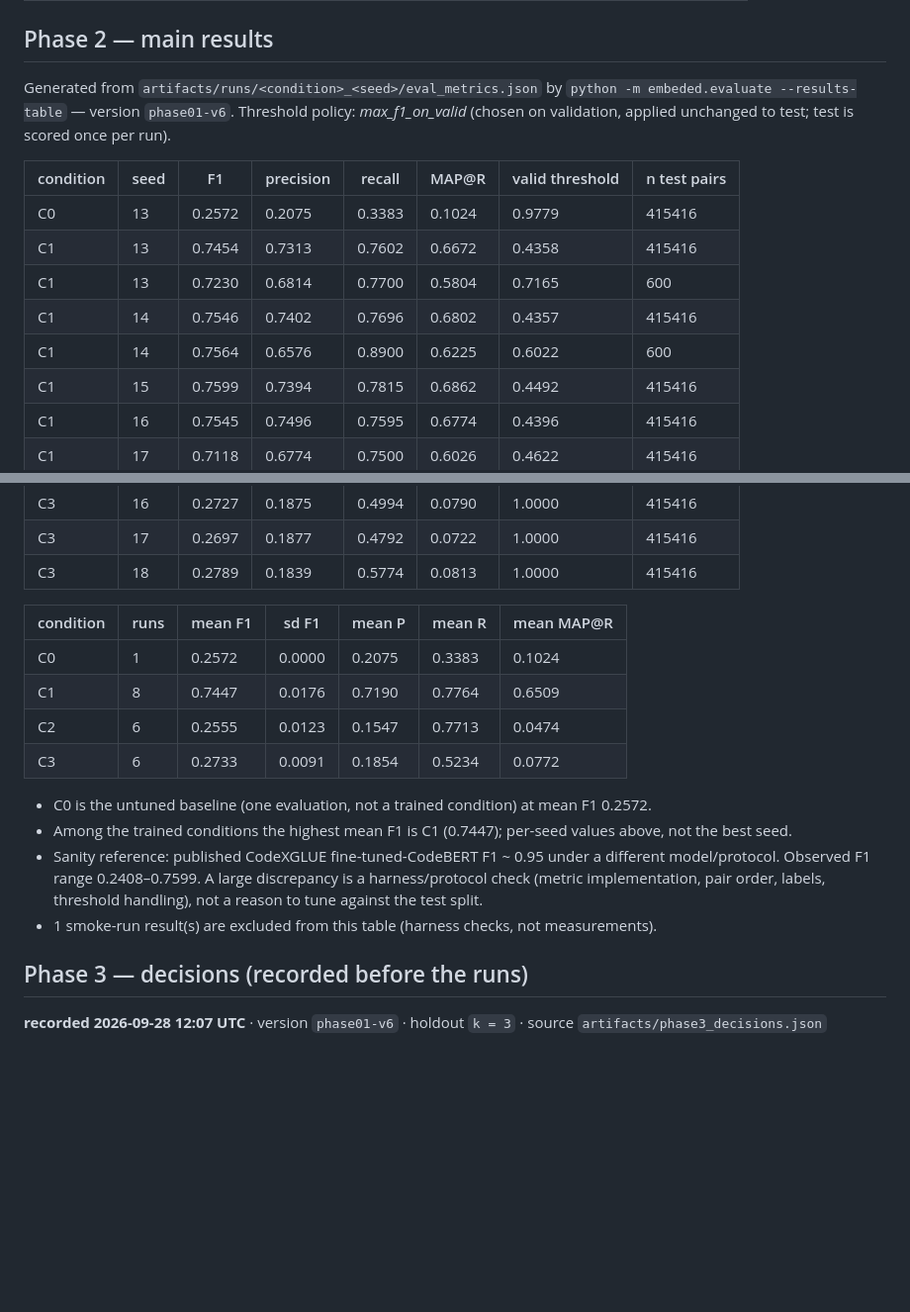
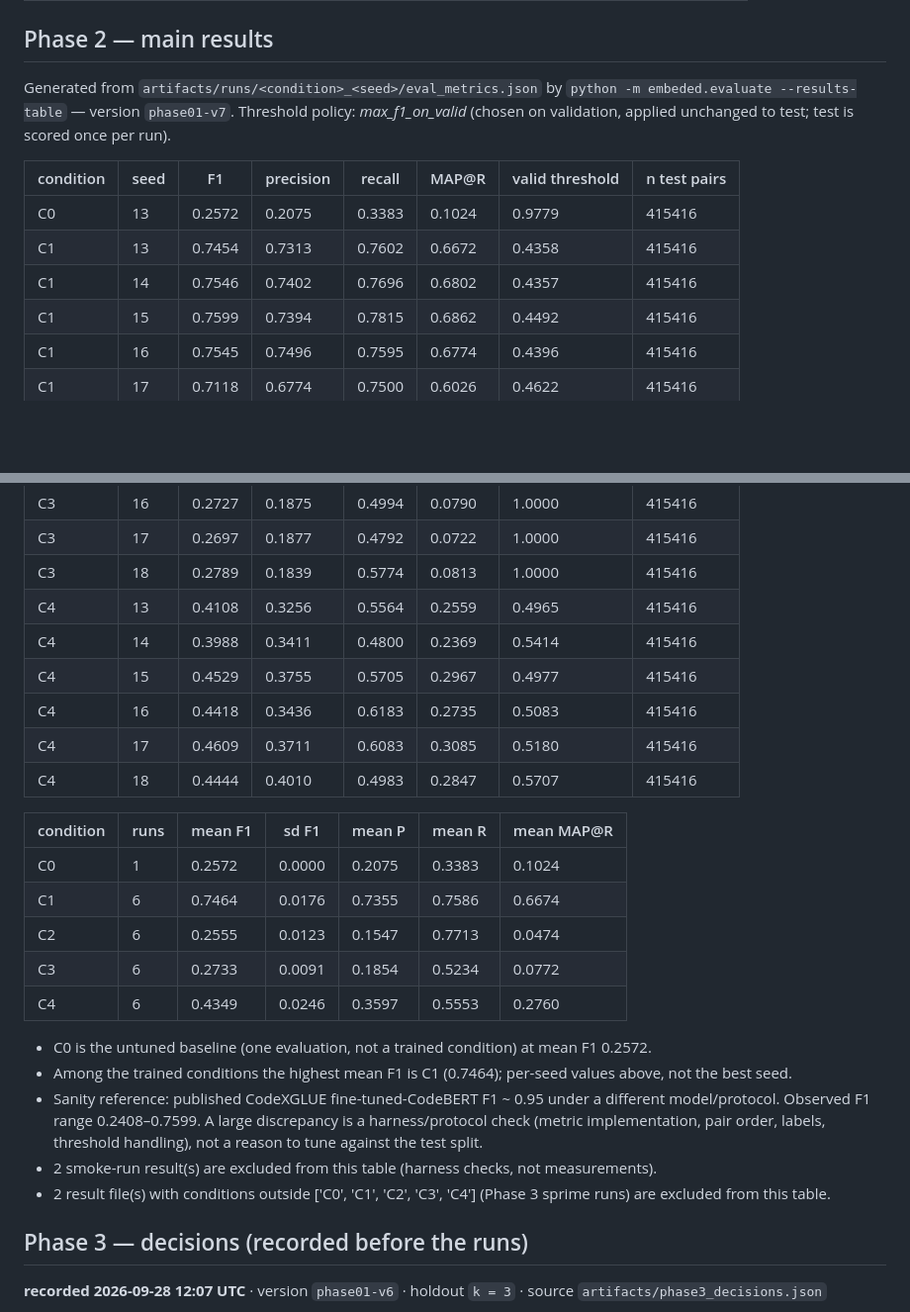
Before and after one commit to ksu-gitreaper807/EmbedEd, a Markdown page: report/measurements.md, 2 parts joined by grey strips. Shown at 99% size. GitHub-like rendering; blank space fills up the shorter version.

Commit message:
report: VM measurements + audit separability

```diff
--- a/report/measurements.md
+++ b/report/measurements.md
@@ -576,15 +576,13 @@ Label-noise floors (correction 5; proxies, not the audit): share of negatives th
 
 ## Phase 2 — main results
 
-Generated from `artifacts/runs/<condition>_<seed>/eval_metrics.json` by `python -m embeded.evaluate --results-table` — version `phase01-v6`. Threshold policy: *max_f1_on_valid* (chosen on validation, applied unchanged to test; test is scored once per run).
+Generated from `artifacts/runs/<condition>_<seed>/eval_metrics.json` by `python -m embeded.evaluate --results-table` — version `phase01-v7`. Threshold policy: *max_f1_on_valid* (chosen on validation, applied unchanged to test; test is scored once per run).
 
 | condition | seed | F1 | precision | recall | MAP@R | valid threshold | n test pairs |
 |---|---|---|---|---|---|---|---|
 | C0 | 13 | 0.2572 | 0.2075 | 0.3383 | 0.1024 | 0.9779 | 415416 |
 | C1 | 13 | 0.7454 | 0.7313 | 0.7602 | 0.6672 | 0.4358 | 415416 |
-| C1 | 13 | 0.7230 | 0.6814 | 0.7700 | 0.5804 | 0.7165 | 600 |
 | C1 | 14 | 0.7546 | 0.7402 | 0.7696 | 0.6802 | 0.4357 | 415416 |
-| C1 | 14 | 0.7564 | 0.6576 | 0.8900 | 0.6225 | 0.6022 | 600 |
 | C1 | 15 | 0.7599 | 0.7394 | 0.7815 | 0.6862 | 0.4492 | 415416 |
 | C1 | 16 | 0.7545 | 0.7496 | 0.7595 | 0.6774 | 0.4396 | 415416 |
 | C1 | 17 | 0.7118 | 0.6774 | 0.7500 | 0.6026 | 0.4622 | 415416 |
@@ -601,18 +599,26 @@ Generated from `artifacts/runs/<condition>_<seed>/eval_metrics.json` by `python
 | C3 | 16 | 0.2727 | 0.1875 | 0.4994 | 0.0790 | 1.0000 | 415416 |
 | C3 | 17 | 0.2697 | 0.1877 | 0.4792 | 0.0722 | 1.0000 | 415416 |
 | C3 | 18 | 0.2789 | 0.1839 | 0.5774 | 0.0813 | 1.0000 | 415416 |
+| C4 | 13 | 0.4108 | 0.3256 | 0.5564 | 0.2559 | 0.4965 | 415416 |
+| C4 | 14 | 0.3988 | 0.3411 | 0.4800 | 0.2369 | 0.5414 | 415416 |
+| C4 | 15 | 0.4529 | 0.3755 | 0.5705 | 0.2967 | 0.4977 | 415416 |
+| C4 | 16 | 0.4418 | 0.3436 | 0.6183 | 0.2735 | 0.5083 | 415416 |
+| C4 | 17 | 0.4609 | 0.3711 | 0.6083 | 0.3085 | 0.5180 | 415416 |
+| C4 | 18 | 0.4444 | 0.4010 | 0.4983 | 0.2847 | 0.5707 | 415416 |
 
 | condition | runs | mean F1 | sd F1 | mean P | mean R | mean MAP@R |
 |---|---|---|---|---|---|---|
 | C0 | 1 | 0.2572 | 0.0000 | 0.2075 | 0.3383 | 0.1024 |
-| C1 | 8 | 0.7447 | 0.0176 | 0.7190 | 0.7764 | 0.6509 |
+| C1 | 6 | 0.7464 | 0.0176 | 0.7355 | 0.7586 | 0.6674 |
 | C2 | 6 | 0.2555 | 0.0123 | 0.1547 | 0.7713 | 0.0474 |
 | C3 | 6 | 0.2733 | 0.0091 | 0.1854 | 0.5234 | 0.0772 |
+| C4 | 6 | 0.4349 | 0.0246 | 0.3597 | 0.5553 | 0.2760 |
 
 - C0 is the untuned baseline (one evaluation, not a trained condition) at mean F1 0.2572.
-- Among the trained conditions the highest mean F1 is C1 (0.7447); per-seed values above, not the best seed.
+- Among the trained conditions the highest mean F1 is C1 (0.7464); per-seed values above, not the best seed.
 - Sanity reference: published CodeXGLUE fine-tuned-CodeBERT F1 ~ 0.95 under a different model/protocol. Observed F1 range 0.2408–0.7599. A large discrepancy is a harness/protocol check (metric implementation, pair order, labels, threshold handling), not a reason to tune against the test split.
-- 1 smoke-run result(s) are excluded from this table (harness checks, not measurements).
+- 2 smoke-run result(s) are excluded from this table (harness checks, not measurements).
+- 2 result file(s) with conditions outside ['C0', 'C1', 'C2', 'C3', 'C4'] (Phase 3 sprime runs) are excluded from this table.
 
 ## Phase 3 — decisions (recorded before the runs)
 
```
